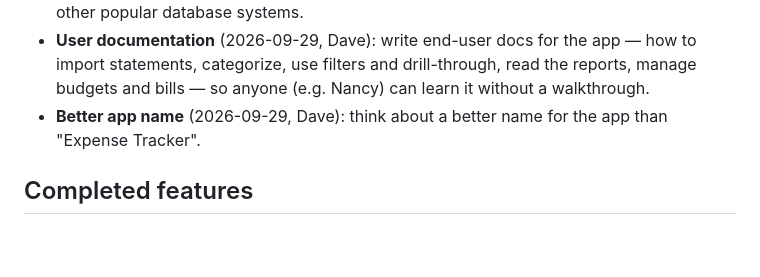
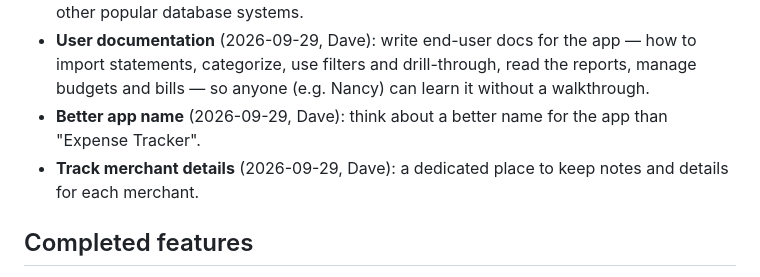
Before and after one commit to davedellaquila/expense-tracker, a Markdown page: FEATURES.md, the part around the change. GitHub-like rendering; blank space fills up the shorter version.

Commit message:
Feature list: add Track merchant details idea

```diff
--- a/FEATURES.md
+++ b/FEATURES.md
@@ -17,6 +17,8 @@ it's where ideas wait until Dave says "build it."
   without a walkthrough.
 - **Better app name** (2026-09-29, Dave): think about a better name for the app
   than "Expense Tracker".
+- **Track merchant details** (2026-09-29, Dave): a dedicated place to keep notes
+  and details for each merchant.
 
 ## Completed features
 
```
